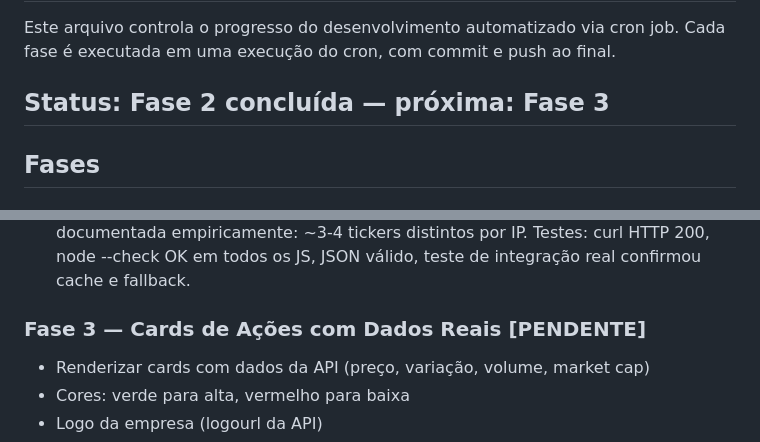
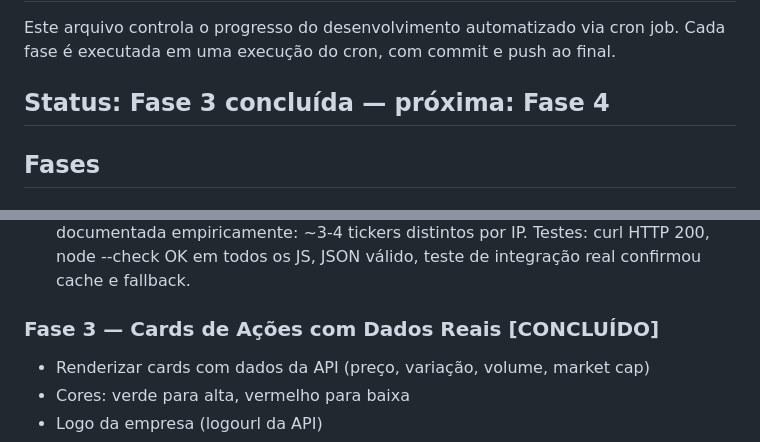
Before and after one commit to lloupp/stock-watcher-b3, a Markdown page: PROGRESS.md, 2 parts joined by grey strips. Rendered like a GitHub page.

Commit message:
docs: marca Fase 3 como concluída no PROGRESS.md

```diff
--- a/PROGRESS.md
+++ b/PROGRESS.md
@@ -3,7 +3,7 @@
 Este arquivo controla o progresso do desenvolvimento automatizado via cron job.
 Cada fase é executada em uma execução do cron, com commit e push ao final.
 
-## Status: Fase 2 concluída — próxima: Fase 3
+## Status: Fase 3 concluída — próxima: Fase 4
 
 ## Fases
 
@@ -23,7 +23,7 @@ Cada fase é executada em uma execução do cron, com commit e push ao final.
 - Commit: "feat: cliente da API brapi.dev"
 - Concluído em 2026-07-31 — commit 8f98864: fetchQuote/fetchMultiple/fetchAvailable/normalizeQuote prontos. fetchMultiple faz batching de 3 tickers (limite sem token) com fallback automático para requisições individuais e mapeamento de erro por-ticker via Map (não aborta o lote). Cache em memória com TTL 60s (cache hit confirmado em teste: 1ms na 2ª chamada). Suporte opcional a token via localStorage (brapi_token) — exportado setToken/hasToken, buildQuery injeta ?token= em todos os endpoints. app.js importa api.js e expõe window.SW para debug no console. README atualizado com doc de token e API de debug. Limitação real da API brapi.dev sem token documentada empiricamente: ~3-4 tickers distintos por IP. Testes: curl HTTP 200, node --check OK em todos os JS, JSON válido, teste de integração real confirmou cache e fallback.
 
-### Fase 3 — Cards de Ações com Dados Reais [PENDENTE]
+### Fase 3 — Cards de Ações com Dados Reais [CONCLUÍDO]
 - Renderizar cards com dados da API (preço, variação, volume, market cap)
 - Cores: verde para alta, vermelho para baixa
 - Logo da empresa (logourl da API)
```
Also changed, not shown: other parts of PROGRESS.md (+1 -0 lines).
